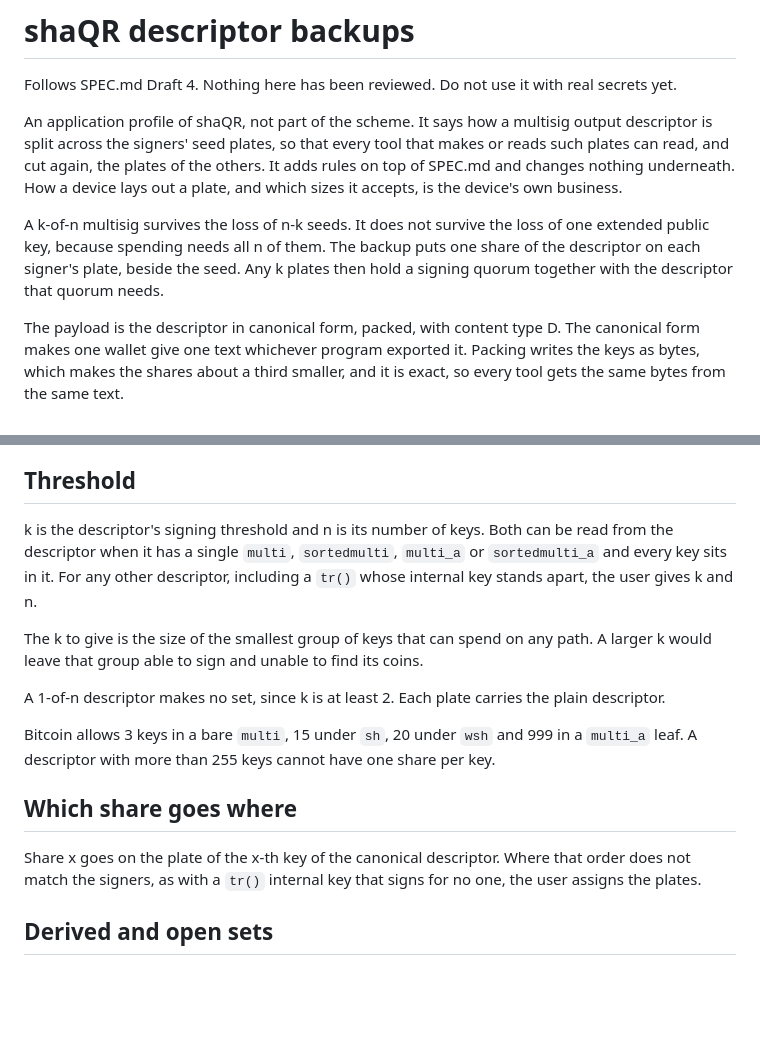
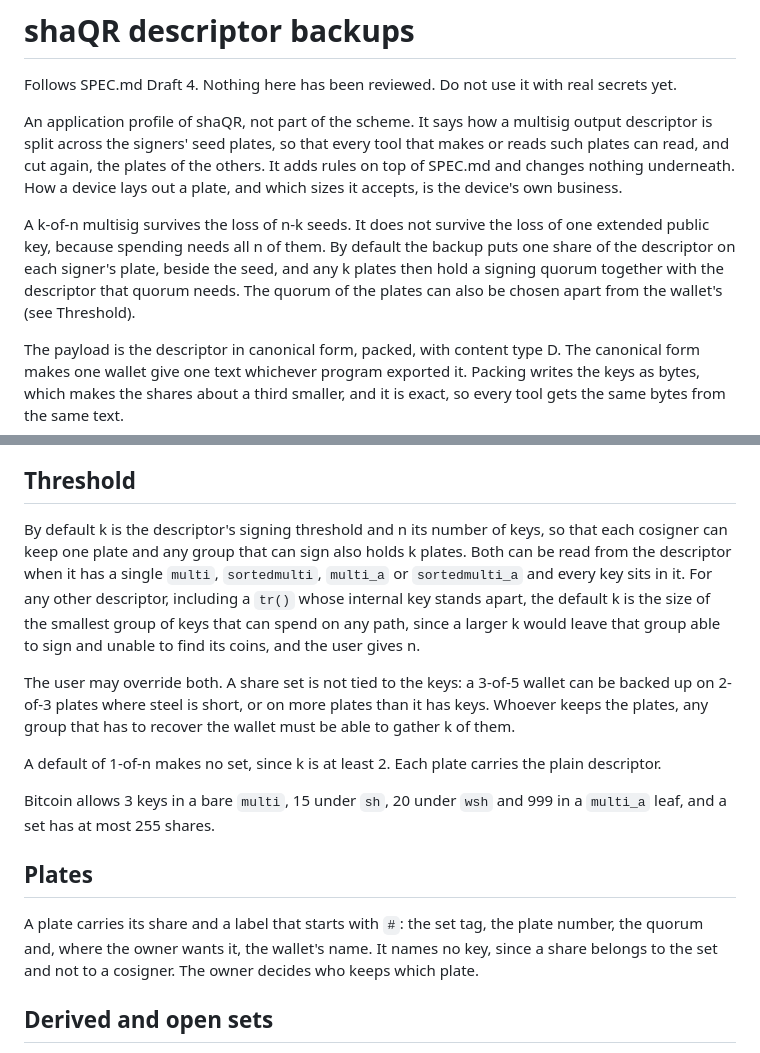
Before and after one commit to Gangleri42/shaqr, a Markdown page: DESCRIPTOR.md, 2 parts joined by grey strips. Drawn GitHub-style; blank space fills up the shorter version.

Commit message:
DESCRIPTOR: plates name no key; k and n default to the wallet's quorum
A share belongs to its set, not to a cosigner: a 3-of-5 wallet can be
backed up on 2-of-3 plates where steel is short, or on more plates than it
has keys. The quorum of the wallet stays the default, and the user may
override both. A plate's label gives the set tag, the plate number, the
quorum and, where the owner wants it, the wallet's name.

Signed-off-by: grumpyeng <grumpyeng@seedhammer.com>

```diff
--- a/DESCRIPTOR.md
+++ b/DESCRIPTOR.md
@@ -11,10 +11,11 @@ How a device lays out a plate, and which sizes it accepts, is the device's own
 business.
 
 A k-of-n multisig survives the loss of n-k seeds. It does not survive the loss
-of one extended public key, because spending needs all n of them. The backup
-puts one share of the descriptor on each signer's plate, beside the seed. Any
-k plates then hold a signing quorum together with the descriptor that quorum
-needs.
+of one extended public key, because spending needs all n of them. By default
+the backup puts one share of the descriptor on each signer's plate, beside the
+seed, and any k plates then hold a signing quorum together with the descriptor
+that quorum needs. The quorum of the plates can also be chosen apart from the
+wallet's (see Threshold).
 
 The payload is the descriptor in canonical form, packed, with content type D.
 The canonical form makes one wallet give one text whichever program exported
@@ -154,28 +155,32 @@ makes a receiver refuse bytes packed by other rules.
 
 ## Threshold
 
-k is the descriptor's signing threshold and n is its number of keys. Both can
-be read from the descriptor when it has a single `multi`, `sortedmulti`,
-`multi_a` or `sortedmulti_a` and every key sits in it. For any other
-descriptor, including a `tr()` whose internal key stands apart, the user gives
-k and n.
+By default k is the descriptor's signing threshold and n its number of keys,
+so that each cosigner can keep one plate and any group that can sign also
+holds k plates. Both can be read from the descriptor when it has a single
+`multi`, `sortedmulti`, `multi_a` or `sortedmulti_a` and every key sits in it.
+For any other descriptor, including a `tr()` whose internal key stands apart,
+the default k is the size of the smallest group of keys that can spend on any
+path, since a larger k would leave that group able to sign and unable to find
+its coins, and the user gives n.
 
-The k to give is the size of the smallest group of keys that can spend on any
-path. A larger k would leave that group able to sign and unable to find its
-coins.
+The user may override both. A share set is not tied to the keys: a 3-of-5
+wallet can be backed up on 2-of-3 plates where steel is short, or on more
+plates than it has keys. Whoever keeps the plates, any group that has to
+recover the wallet must be able to gather k of them.
 
-A 1-of-n descriptor makes no set, since k is at least 2. Each plate carries
+A default of 1-of-n makes no set, since k is at least 2. Each plate carries
 the plain descriptor.
 
 Bitcoin allows 3 keys in a bare `multi`, 15 under `sh`, 20 under `wsh` and 999
-in a `multi_a` leaf. A descriptor with more than 255 keys cannot have one share
-per key.
+in a `multi_a` leaf, and a set has at most 255 shares.
 
-## Which share goes where
+## Plates
 
-Share x goes on the plate of the x-th key of the canonical descriptor. Where
-that order does not match the signers, as with a `tr()` internal key that signs
-for no one, the user assigns the plates.
+A plate carries its share and a label that starts with `#`: the set tag, the
+plate number, the quorum and, where the owner wants it, the wallet's name. It
+names no key, since a share belongs to the set and not to a cosigner. The
+owner decides who keeps which plate.
 
 ## Derived and open sets
 
```
